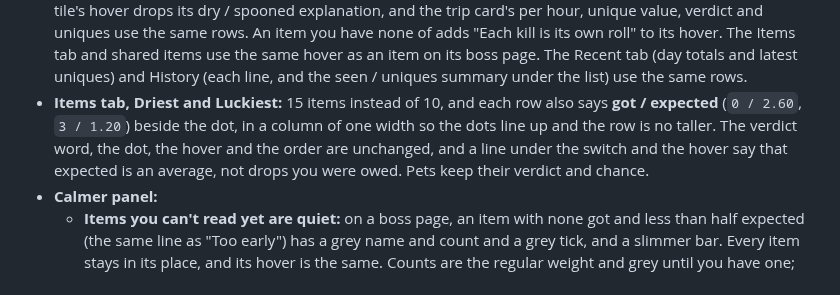
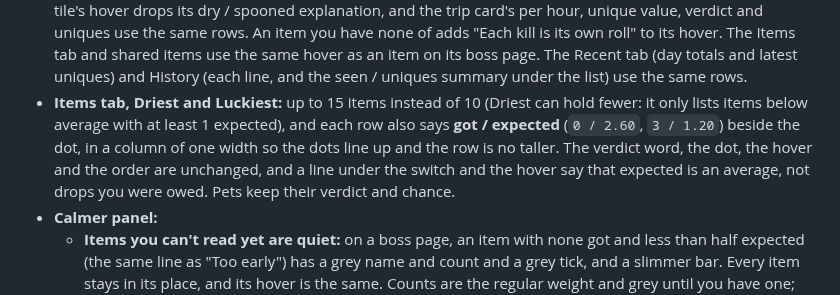
Before and after one commit to Pyrocrad/On-Rate, a Markdown page: CHANGELOG.md, the part around the change. Drawn GitHub-style.

```diff
--- a/CHANGELOG.md
+++ b/CHANGELOG.md
@@ -31,7 +31,7 @@ Updates come through the Plugin Hub. Each heading is the date of that update; **
 - **Chaos Elemental page:** Chaos Elemental has its own boss page again, with its kill count, History and its shared items (dragon pickaxe and pet), each judged on every boss that drops it. It shows "All shared" instead of a verdict, since none of its uniques are its own.
 - **Pictures for shared items:** the dragon axe, the Chaos elemental pet and other items several bosses drop now show their picture straight away, instead of initials until you opened their collection log page.
 - **Hovers in rows:** item, Uniques tile, GP value and account hovers show their numbers as label / value rows with a thin line between them, instead of a stack of sentences. An item hover opens with "Your result", names the boss under the item, and lists drop rates per wave, delve level or raid one per row. The Uniques tile's hover drops its dry / spooned explanation, and the trip card's per hour, unique value, verdict and uniques use the same rows. An item you have none of adds "Each kill is its own roll" to its hover. The Items tab and shared items use the same hover as an item on its boss page. The Recent tab (day totals and latest uniques) and History (each line, and the seen / uniques summary under the list) use the same rows.
-- **Items tab, Driest and Luckiest:** 15 items instead of 10, and each row also says **got / expected** (`0 / 2.60`, `3 / 1.20`) beside the dot, in a column of one width so the dots line up and the row is no taller. The verdict word, the dot, the hover and the order are unchanged, and a line under the switch and the hover say that expected is an average, not drops you were owed. Pets keep their verdict and chance.
+- **Items tab, Driest and Luckiest:** up to 15 items instead of 10 (Driest can hold fewer: it only lists items below average with at least 1 expected), and each row also says **got / expected** (`0 / 2.60`, `3 / 1.20`) beside the dot, in a column of one width so the dots line up and the row is no taller. The verdict word, the dot, the hover and the order are unchanged, and a line under the switch and the hover say that expected is an average, not drops you were owed. Pets keep their verdict and chance.
 - **Calmer panel:**
   - **Items you can't read yet are quiet:** on a boss page, an item with none got and less than half expected (the same line as "Too early") has a grey name and count and a grey tick, and a slimmer bar. Every item stays in its place, and its hover is the same. Counts are the regular weight and grey until you have one; names stay bold.
   - **Account lists:** each row has one neutral track with a dot instead of five colour bands (the Luck gauge keeps its bands), and "On rate" is white. The other verdict words use the boss page's calmer colours.
```
Also changed, not shown: README.md (+8 -4 lines), docs/HOW-IT-WORKS.md (+2 -2 lines), docs/account-bosses.png, docs/account-items.png, docs/chambers-of-xeric.png, docs/item-hover.png (added), 2 other files.
